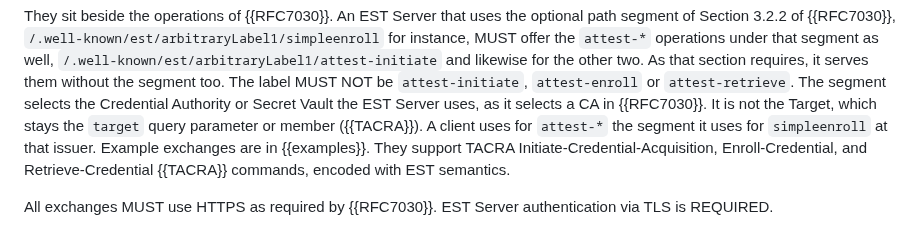
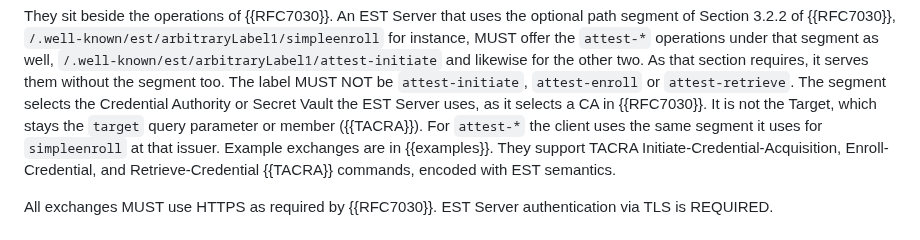
Before and after one commit to TheBankster/lamps-tacra-est, a Markdown page: draft-novak-lamps-tacra-est.md, the part around the change. Drawn GitHub-style.

Commit message:
The path segment for attest-*: the same the client uses for simpleenroll, in the review's words
Signed-off-by: Serhii Nikolaichuk <nikolaichuk.s.f@gmail.com>

```diff
--- a/draft-novak-lamps-tacra-est.md
+++ b/draft-novak-lamps-tacra-est.md
@@ -218,7 +218,7 @@ As that section requires, it serves them without the segment too.
 The label MUST NOT be `attest-initiate`, `attest-enroll` or `attest-retrieve`.
 The segment selects the Credential Authority or Secret Vault the EST Server uses, as it selects a CA in {{RFC7030}}.
 It is not the Target, which stays the `target` query parameter or member ({{TACRA}}).
-A client uses for `attest-*` the segment it uses for `simpleenroll` at that issuer.
+For `attest-*` the client uses the same segment it uses for `simpleenroll` at that issuer.
 Example exchanges are in {{examples}}.
 They support TACRA Initiate-Credential-Acquisition, Enroll-Credential, and Retrieve-Credential {{TACRA}} commands, encoded with EST semantics.
 
```
